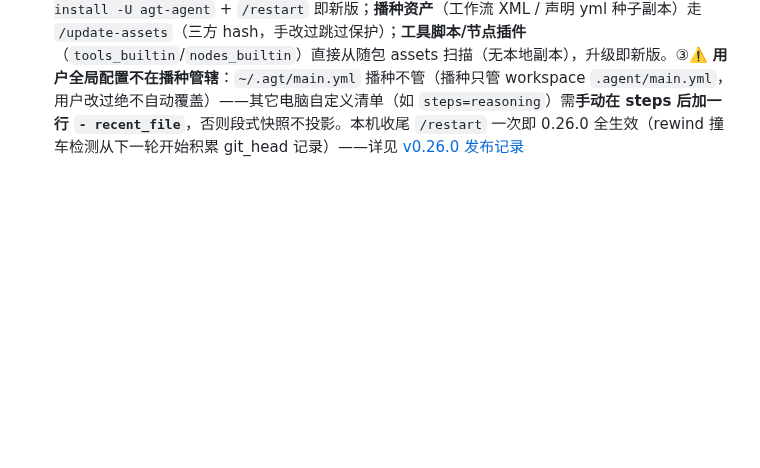
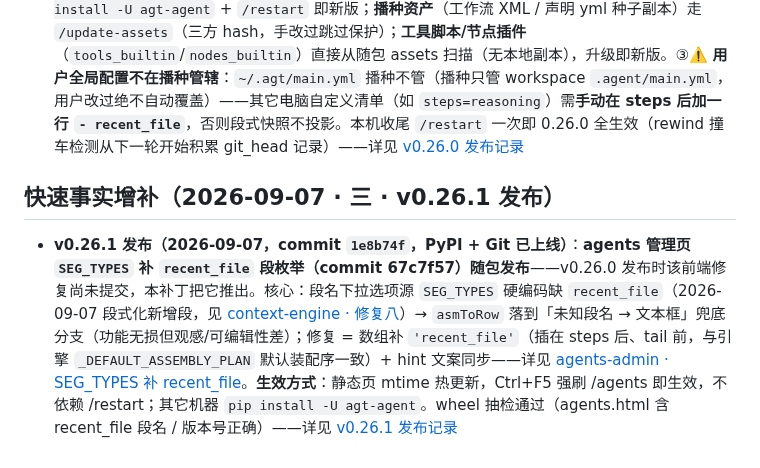
Before and after one commit to vgp7758/Agt, a Markdown page: .agent/wiki/home.md, the part around the change. Drawn GitHub-style; blank space fills up the shorter version.

Commit message:
docs: wiki auto-maintenance — [wiki-updater_3] done：wiki 维护完成。本次轮次是**补丁发布（v0.26.1）**，改动很轻——版本 bump + 将此前已提交的前端修复随包推出，因此做了两处增量维护：
## 变更内容

| 动作 | 页面 | 说明 |
|---|---|---|
| ➕ 新建 | `releases/v0.26.1.md` | 发布记录页：核心 = agents 管理页 `SEG_TYPES` 补 `recent_file` 段枚举（commit 67c7f57）随包发布；含发布总览表、生效方式（静态页 mtime 热更新，Ctrl+F5 即生效）、版本演进表（0.26.1 → 0.26.0 → 0.25.0）、相关页面互链 |
| ➕ 追加章节 | `home.md`「快速事实增补（2026-09-07 · 三 · v0.26.1 发布）」 | 与既有 09-07 增补序列衔接，链接到 v0.26.1 发布页 + context-engine 修复八 + agents-admin 章节 |

## 未动的内容（理由）

- **`features/agents-admin.md`**：SEG_TYPES 修复的根因/修复/生效已在 commit 67c7f57 章节完整记录，发布归属信息归 releases 页，不在 feature 页重复标注
- **`releases/v0.26.0.md`**：版本演进表按惯例只列本页及更早版本，0.26.1 由新发布页自己的表承载
- **home.md 地图**：releases 入口行维持既有维护惯性（0.23~0.26 系列均只走快速事实增补，不逐版加地图行）

知识网链路：`home.md 快速事实` → `releases/v0.26.1.md` → `agents-admin.md#SEG_TYPES` → `context-engine#修复八`，补丁内容可一路回溯到根因章节。

Co-authored-by: Agt <vgp123@foxmail.com>

```diff
--- a/.agent/wiki/home.md
+++ b/.agent/wiki/home.md
@@ -495,3 +495,7 @@
 ## 快速事实增补（2026-09-07 · 二 · v0.26.0 发布 + 播种机制三类划分）
 
 - **v0.26.0 发布（2026-09-07，commit `022c7af`，PyPI + Git 已上线；SSH 断流积压的 3 笔 commit 随本次一并推出）**：核心 = **播种资产同步 ×2 + 播种机制三类划分答疑**。①播种资产变了 2 个——`wiki_auto_maintenance.xml`（工作流 + 随包种子副本）reuse 传参 `boolean True` → `string yes`（reuse 三态兼容参数字符串形态对齐，宽松解析兼容、不改也能跑；没手改的 repo `/update-assets` 走 `seed_newer` 自动更新）；`src/assets/main.yml` 种子装配清单加 `- recent_file` 段（[recent-file 段式化第四版](../architecture/context-engine.md#修复八第四版段式化快照独立装配段-_seg_msgs_recent_file2026-09-07用户提案) 随包入库，其它 repo `/update-assets` 即拿到段式快照投影）。②播种机制三类划分——**引擎核心**（session/agent/chat/commands/server/snapshots/multiagent/index.html）不归播种，`pip install -U agt-agent` + `/restart` 即新版；**播种资产**（工作流 XML / 声明 yml 种子副本）走 `/update-assets`（三方 hash，手改过跳过保护）；**工具脚本/节点插件**（`tools_builtin`/`nodes_builtin`）直接从随包 assets 扫描（无本地副本），升级即新版。③⚠️ **用户全局配置不在播种管辖**：`~/.agt/main.yml` 播种不管（播种只管 workspace `.agent/main.yml`，用户改过绝不自动覆盖）——其它电脑自定义清单（如 `steps=reasoning`）需**手动在 steps 后加一行 `- recent_file`**，否则段式快照不投影。本机收尾 `/restart` 一次即 0.26.0 全生效（rewind 撞车检测从下一轮开始积累 git_head 记录）——详见 [v0.26.0 发布记录](releases/v0.26.0.md)
+
+## 快速事实增补（2026-09-07 · 三 · v0.26.1 发布）
+
+- **v0.26.1 发布（2026-09-07，commit `1e8b74f`，PyPI + Git 已上线）**：**agents 管理页 `SEG_TYPES` 补 `recent_file` 段枚举（commit 67c7f57）随包发布**——v0.26.0 发布时该前端修复尚未提交，本补丁把它推出。核心：段名下拉选项源 `SEG_TYPES` 硬编码缺 `recent_file`（2026-09-07 段式化新增段，见 [context-engine · 修复八](../architecture/context-engine.md#修复八第四版段式化快照独立装配段-_seg_msgs_recent_file2026-09-07用户提案)）→ `asmToRow` 落到「未知段名 → 文本框」兜底分支（功能无损但观感/可编辑性差）；修复 = 数组补 `'recent_file'`（插在 steps 后、tail 前，与引擎 `_DEFAULT_ASSEMBLY_PLAN` 默认装配序一致）+ hint 文案同步——详见 [agents-admin · SEG_TYPES 补 recent_file](../features/agents-admin.md#seg_types-补-recent_file-段枚举段名不再走文本框兜底2026-09-07commit-67c7f57)。**生效方式**：静态页 mtime 热更新，Ctrl+F5 强刷 /agents 即生效，不依赖 /restart；其它机器 `pip install -U agt-agent`。wheel 抽检通过（agents.html 含 recent_file 段名 / 版本号正确）——详见 [v0.26.1 发布记录](releases/v0.26.1.md)
```
Also changed, not shown: 1 other file.
